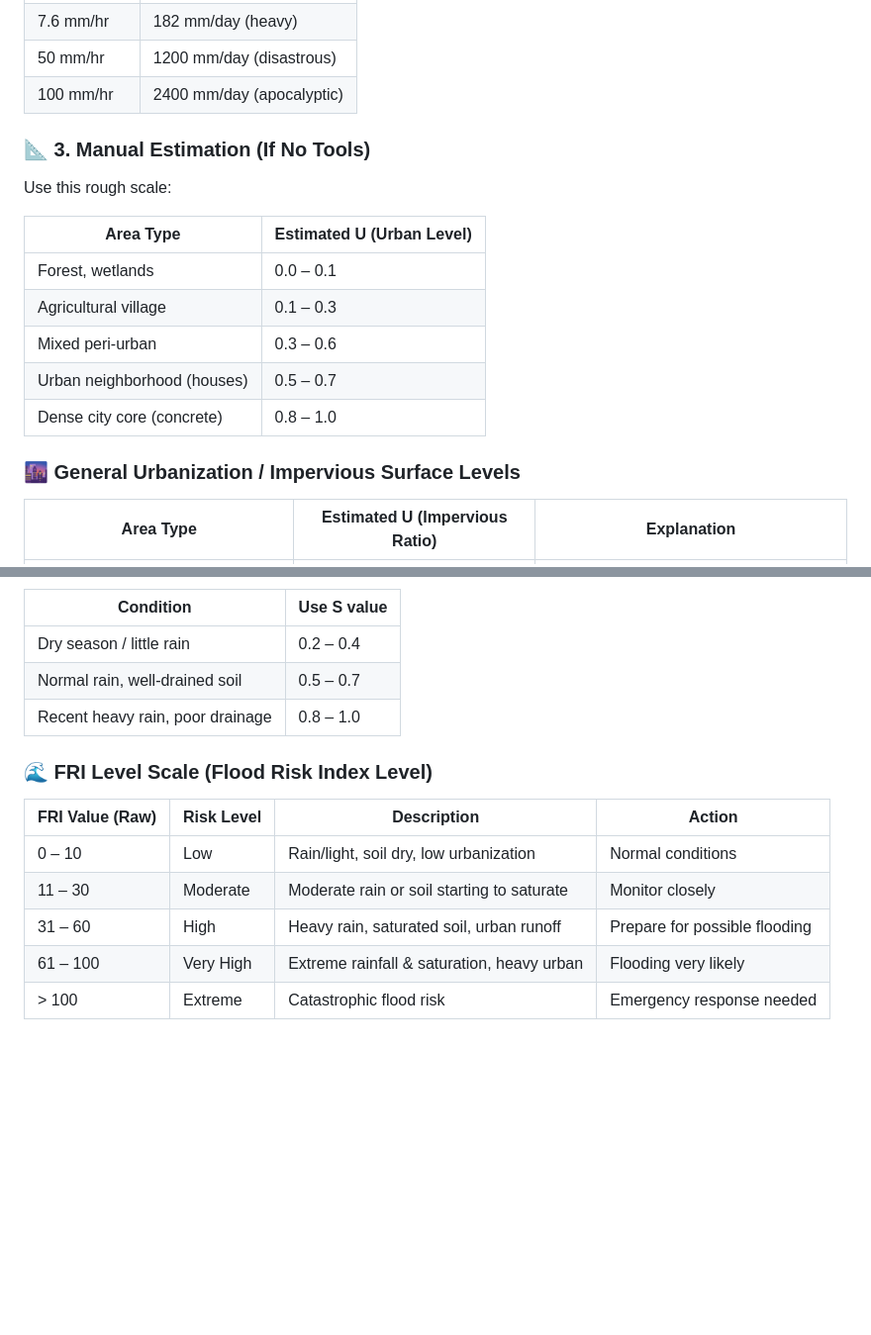
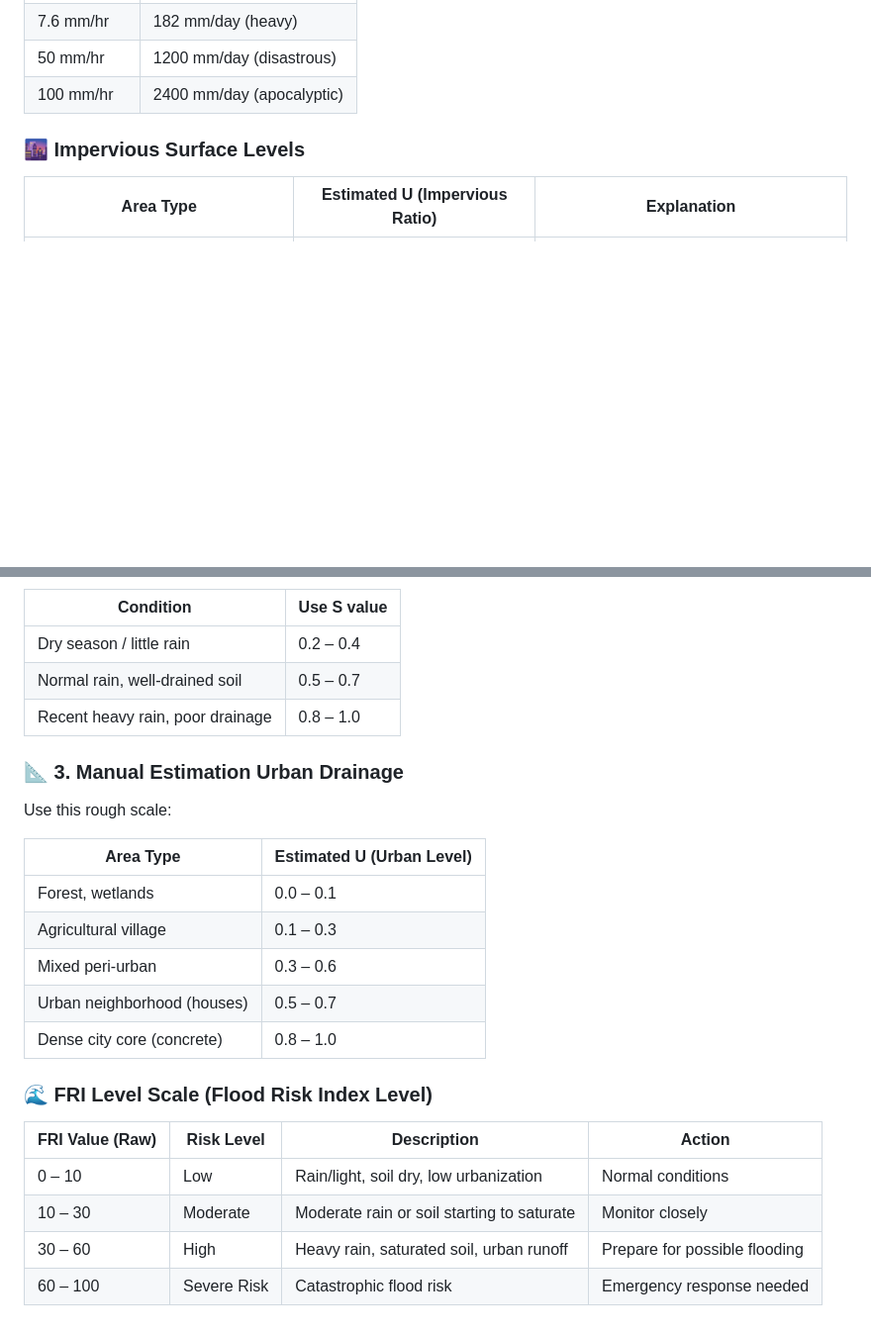
Before and after one commit to Hamim-Ally/Flood-Risk-Calculator, a Markdown page: Doc/FRI.md, 2 parts joined by grey strips. Shown at 99% size. Drawn GitHub-style; blank space fills up the shorter version.

```diff
--- a/Doc/FRI.md
+++ b/Doc/FRI.md
@@ -20,21 +20,7 @@ Just so you can compare to the Sylhet rainfall numbers (150–200 mm/day):
 | 100 mm/hr       | 2400 mm/day (apocalyptic) |
 
 
-
-
-### 📐 3. Manual Estimation (If No Tools)
-Use this rough scale:
-
-| **Area Type**               | **Estimated U (Urban Level)** |
-| --------------------------- | ----------------------------- |
-| Forest, wetlands            | 0.0 – 0.1                     |
-| Agricultural village        | 0.1 – 0.3                     |
-| Mixed peri-urban            | 0.3 – 0.6                     |
-| Urban neighborhood (houses) | 0.5 – 0.7                     |
-| Dense city core (concrete)  | 0.8 – 1.0                     |
-
-
-### 🌆 General Urbanization / Impervious Surface Levels
+### 🌆 Impervious Surface Levels
 
 | **Area Type**                          | **Estimated U (Impervious Ratio)** | **Explanation**                               |
 | -------------------------------------- | ---------------------------------- | --------------------------------------------- |
@@ -55,12 +41,23 @@ Use this rough scale:
 | Recent heavy rain, poor drainage | 0.8 – 1.0   |
 
 
+### 📐 3. Manual Estimation Urban Drainage
+Use this rough scale:
+
+| **Area Type**               | **Estimated U (Urban Level)** |
+| --------------------------- | ----------------------------- |
+| Forest, wetlands            | 0.0 – 0.1                     |
+| Agricultural village        | 0.1 – 0.3                     |
+| Mixed peri-urban            | 0.3 – 0.6                     |
+| Urban neighborhood (houses) | 0.5 – 0.7                     |
+| Dense city core (concrete)  | 0.8 – 1.0                     |
+
+
 ### 🌊 FRI Level Scale (Flood Risk Index Level)
 
 | **FRI Value (Raw)** | **Risk Level** | **Description**                            | **Action**                    |
 | ------------------- | -------------- | ------------------------------------------ | ----------------------------- |
 | 0 – 10              | Low            | Rain/light, soil dry, low urbanization     | Normal conditions             |
-| 11 – 30             | Moderate       | Moderate rain or soil starting to saturate | Monitor closely               |
-| 31 – 60             | High           | Heavy rain, saturated soil, urban runoff   | Prepare for possible flooding |
-| 61 – 100            | Very High      | Extreme rainfall & saturation, heavy urban | Flooding very likely          |
-| > 100               | Extreme        | Catastrophic flood risk                    | Emergency response needed     |
+| 10 – 30             | Moderate       | Moderate rain or soil starting to saturate | Monitor closely               |
+| 30 – 60             | High           | Heavy rain, saturated soil, urban runoff   | Prepare for possible flooding |
+| 60 – 100            | Severe Risk    | Catastrophic flood risk                    | Emergency response needed     |
```
